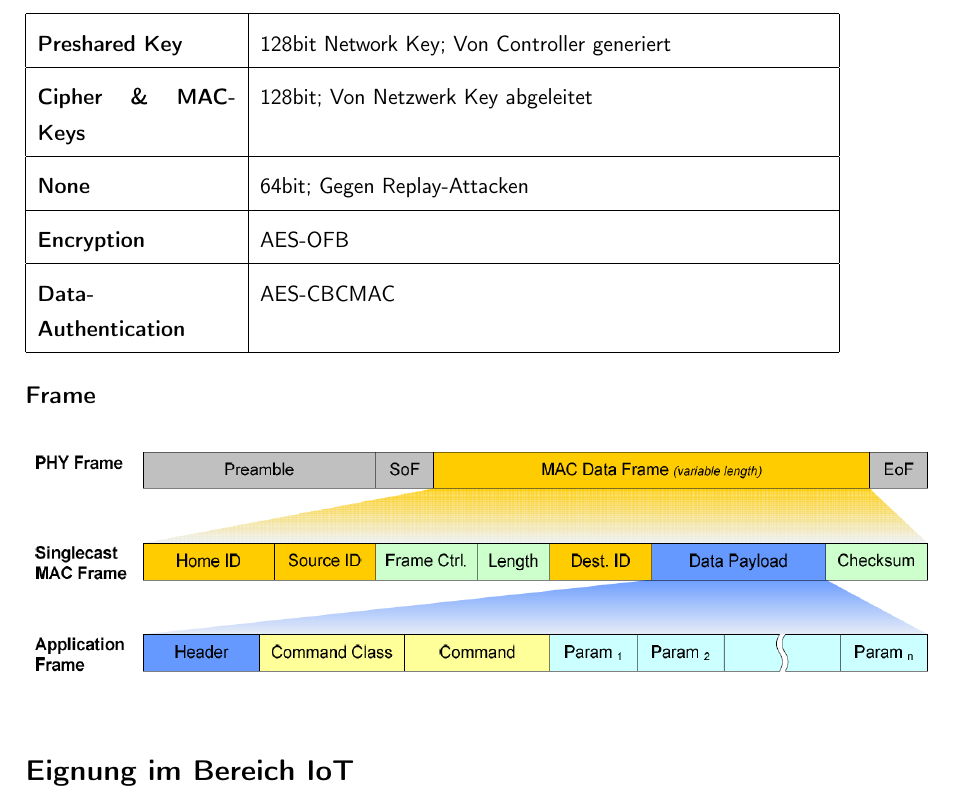
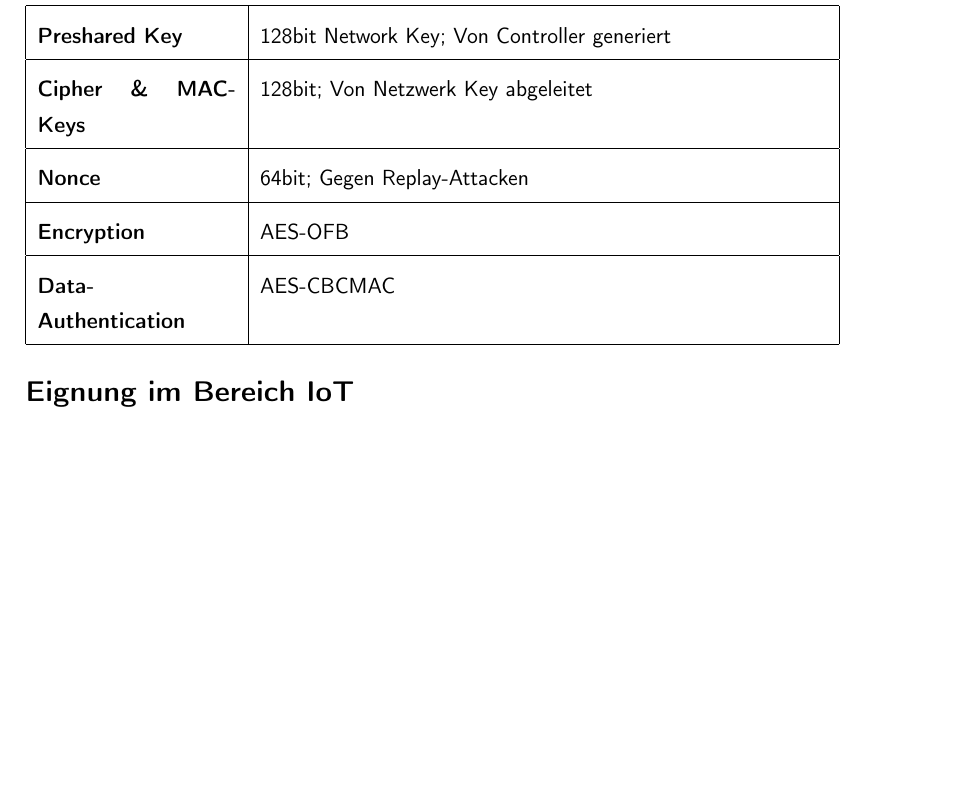
Before and after one commit to die-z-welle/zwave-factsheet, a LaTeX document (factsheet/factsheet.tex): part of page 3 of 4, cut so that both start at the same text, the shorter picture padded with empty space. Compiled offline with pdfLaTeX; a LaTeX package or settings file that is missing is left out.

Commit message:
changed ordering of chapters; fixed typo

```diff
--- a/factsheet/factsheet.tex
+++ b/factsheet/factsheet.tex
@@ -118,15 +121,10 @@ Z-Wave kommuniziert den Geräten, unabhängig von deren Funktionalität, Kommand
 	\hline
 	\textbf{Preshared Key} & 128bit Network Key; Von Controller generiert\\\hline
 	\textbf{Cipher \& MAC-Keys} & 128bit; Von Netzwerk Key abgeleitet\\\hline
-	\textbf{None} & 64bit; Gegen Replay-Attacken\\\hline
+	\textbf{Nonce} & 64bit; Gegen Replay-Attacken\\\hline
 	\textbf{Encryption} & AES-OFB\\\hline
 	\textbf{Data-Authentication} & AES-CBCMAC\\\hline
 \end{tabular}
-
-\subsection*{Frame}
-\begin{figure}[h!t]
-	\includegraphics[width=\textwidth]{images/frame.png}
-\end{figure}
 
 \section*{Eignung im Bereich IoT}
 \subsection*{Energieverbrauch}
```
Also changed, not shown: factsheet/factsheet.tex (5 more changed lines).
